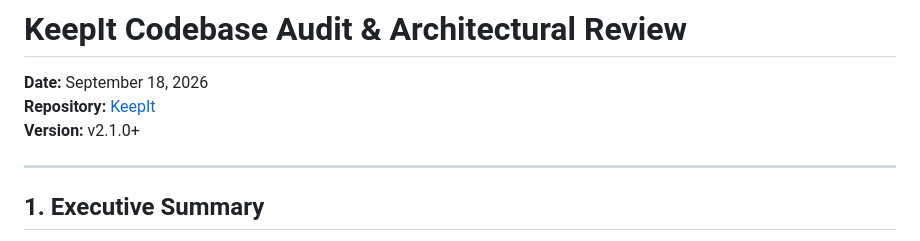
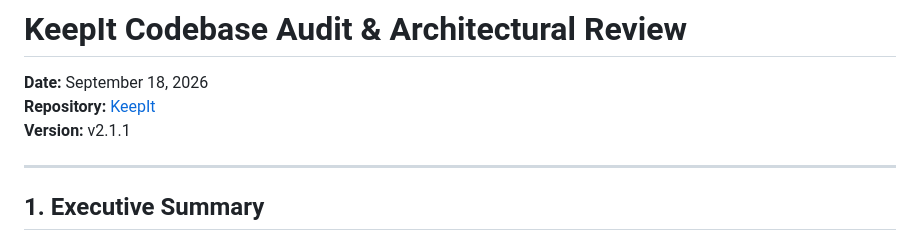
Before and after one commit to TPiatek360/KeepIt, a Markdown page: audit.md, the part around the change. Drawn GitHub-style.

Commit message:
chore: bump version to v2.1.1

```diff
--- a/audit.md
+++ b/audit.md
@@ -2,7 +2,7 @@
 
 **Date:** September 18, 2026
 **Repository:** [KeepIt](https://github.com/TPiatek360/KeepIt.git)
-**Version:** v2.1.0+
+**Version:** v2.1.1
 
 ---
 
```
